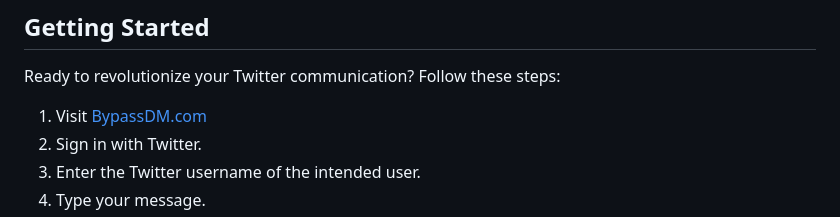
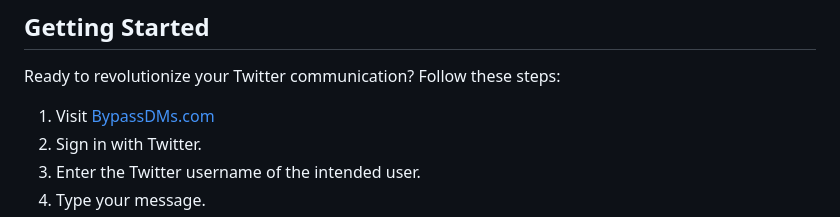
Before and after one commit to messaging-tool/Bypass, a Markdown page: README.md, the part around the change. GitHub-like rendering.

```diff
--- a/README.md
+++ b/README.md
@@ -73,7 +73,7 @@ We understand that privacy and security are paramount. Rest assured, BypassDM is
 
 Ready to revolutionize your Twitter communication? Follow these steps:
 
-1. Visit [BypassDM.com](https://bypassdm.com)
+1. Visit [BypassDMs.com](https://bypassdms.com)
 2. Sign in with Twitter.
 3. Enter the Twitter username of the intended user.
 4. Type your message.
```
